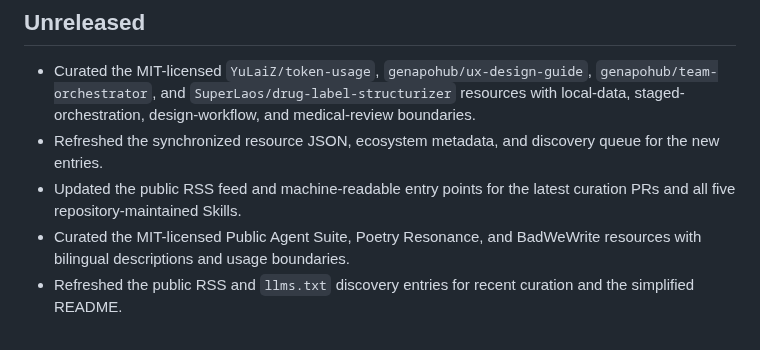
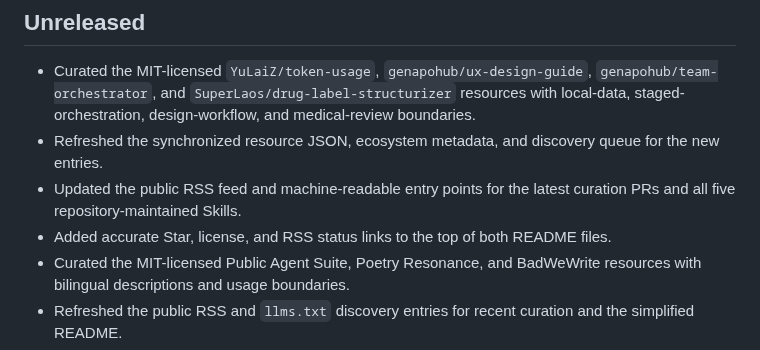
Before and after one commit to sandbaseai/awesome-workbuddy, a Markdown page: CHANGELOG.md, the part around the change. GitHub-like rendering.

Commit message:
docs: add project status links (#808)
* docs: add project status links

* fix: use repository link for stars badge

---------

Co-authored-by: root <root@localhost.localdomain>

```diff
--- a/CHANGELOG.md
+++ b/CHANGELOG.md
@@ -5,6 +5,7 @@
 - Curated the MIT-licensed `YuLaiZ/token-usage`, `genapohub/ux-design-guide`, `genapohub/team-orchestrator`, and `SuperLaos/drug-label-structurizer` resources with local-data, staged-orchestration, design-workflow, and medical-review boundaries.
 - Refreshed the synchronized resource JSON, ecosystem metadata, and discovery queue for the new entries.
 - Updated the public RSS feed and machine-readable entry points for the latest curation PRs and all five repository-maintained Skills.
+- Added accurate Star, license, and RSS status links to the top of both README files.
 - Curated the MIT-licensed Public Agent Suite, Poetry Resonance, and BadWeWrite resources with bilingual descriptions and usage boundaries.
 - Refreshed the public RSS and `llms.txt` discovery entries for recent curation and the simplified README.
 - Refreshed the ecosystem ranking with current GitHub star counts and activity dates.
```
Also changed, not shown: README.en.md (+2 -0 lines), README.md (+3 -1 lines).
